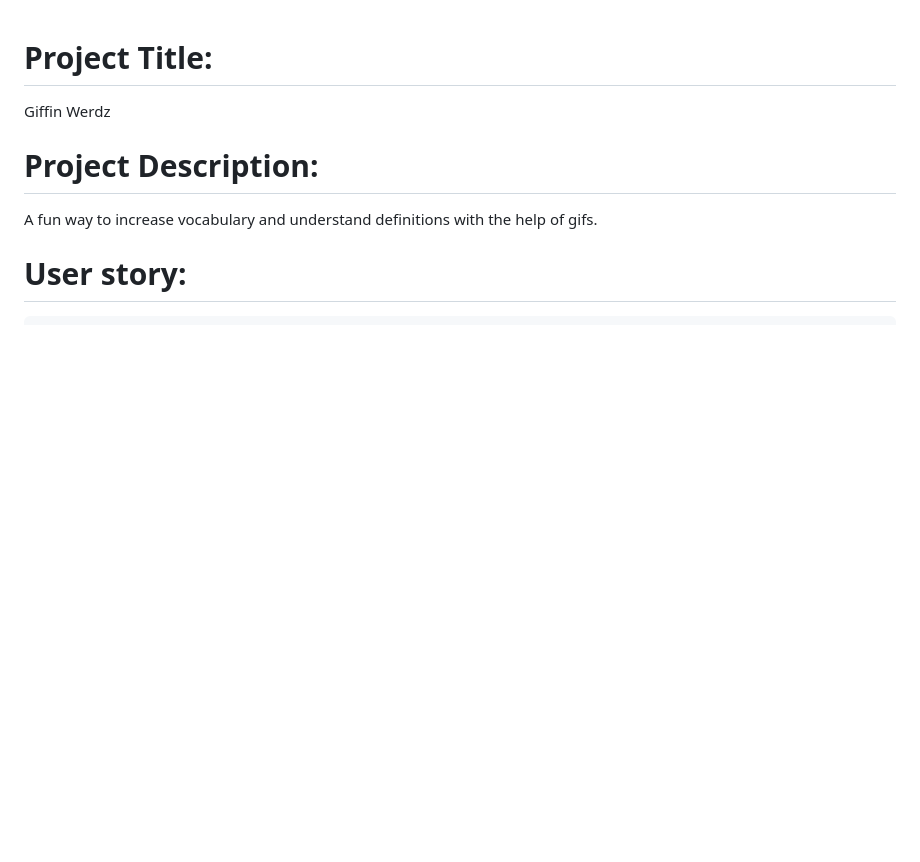
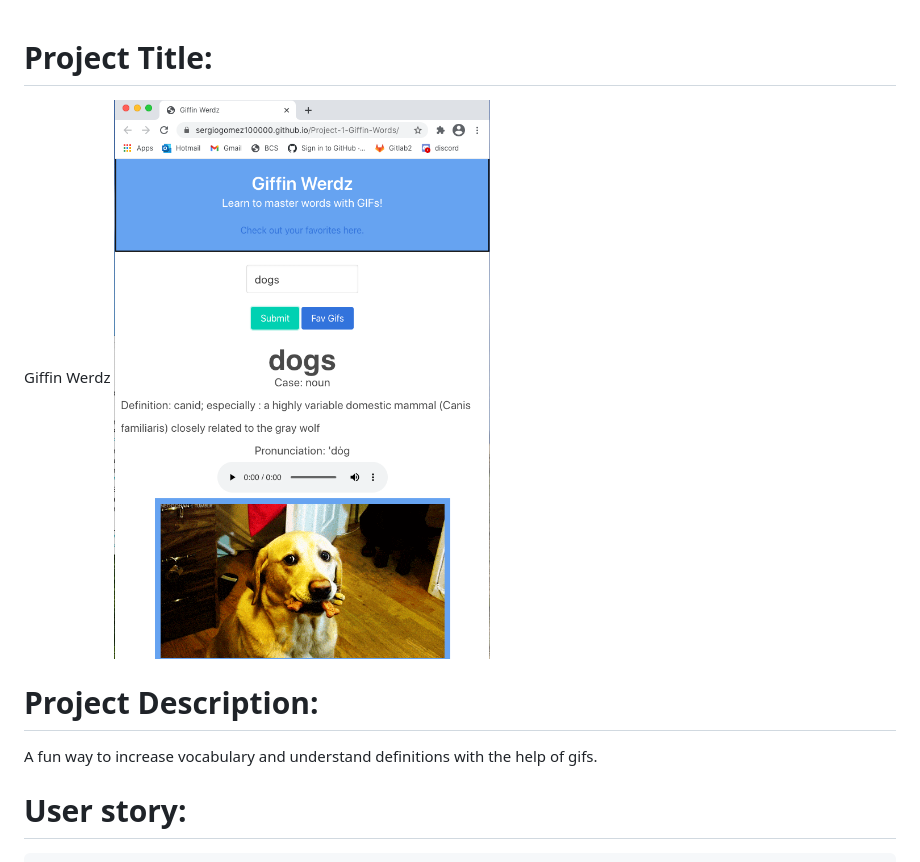
Before and after one commit to sergiogomez100000/Giffin-Wordz, a Markdown page: README.md, the part around the change. Rendered like a GitHub page; pictures changed too: assets/sampleGiffinWerdz.png (added); blank space fills up the shorter version.

```diff
--- a/README.md
+++ b/README.md
@@ -1,5 +1,6 @@
 # Project Title:
 Giffin Werdz
+<img src="./assets/sampleGiffinWerdz.png">
 
 # Project Description:
 A fun way to increase vocabulary and understand definitions with the help of gifs.
```
